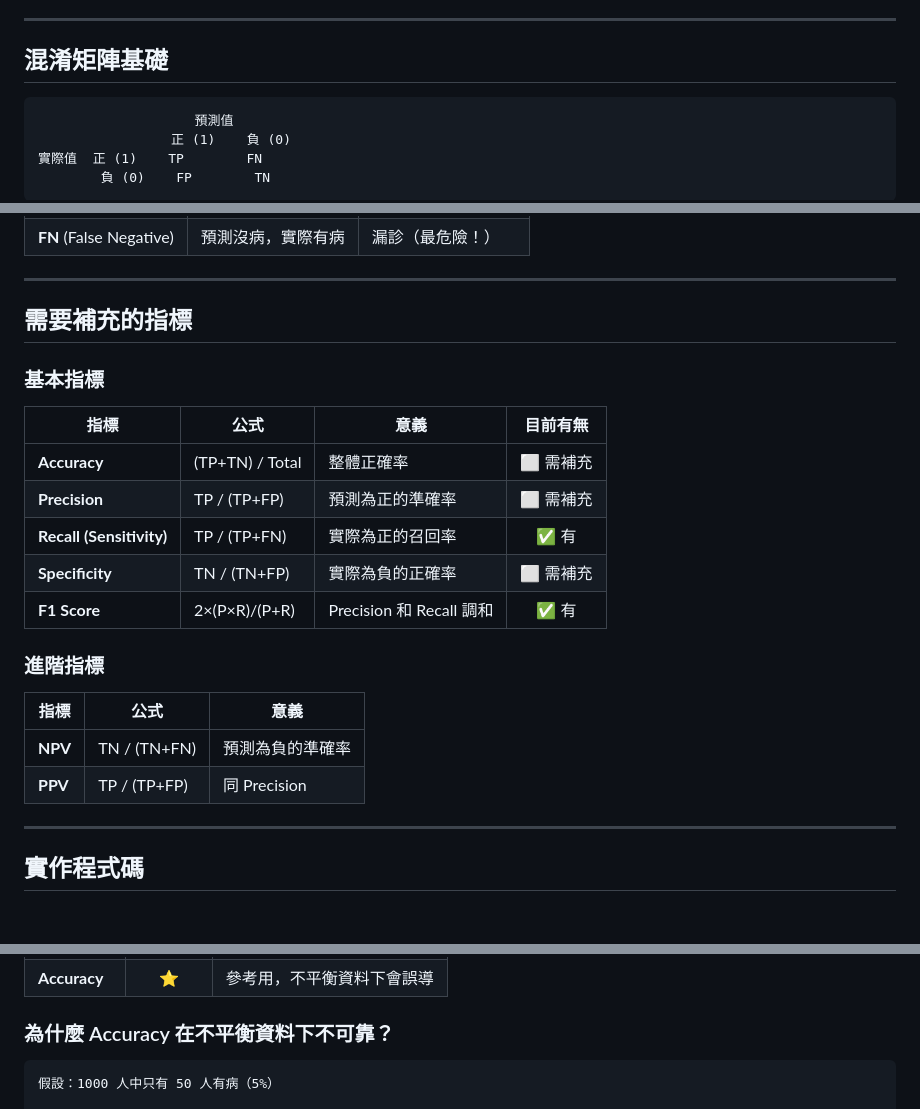
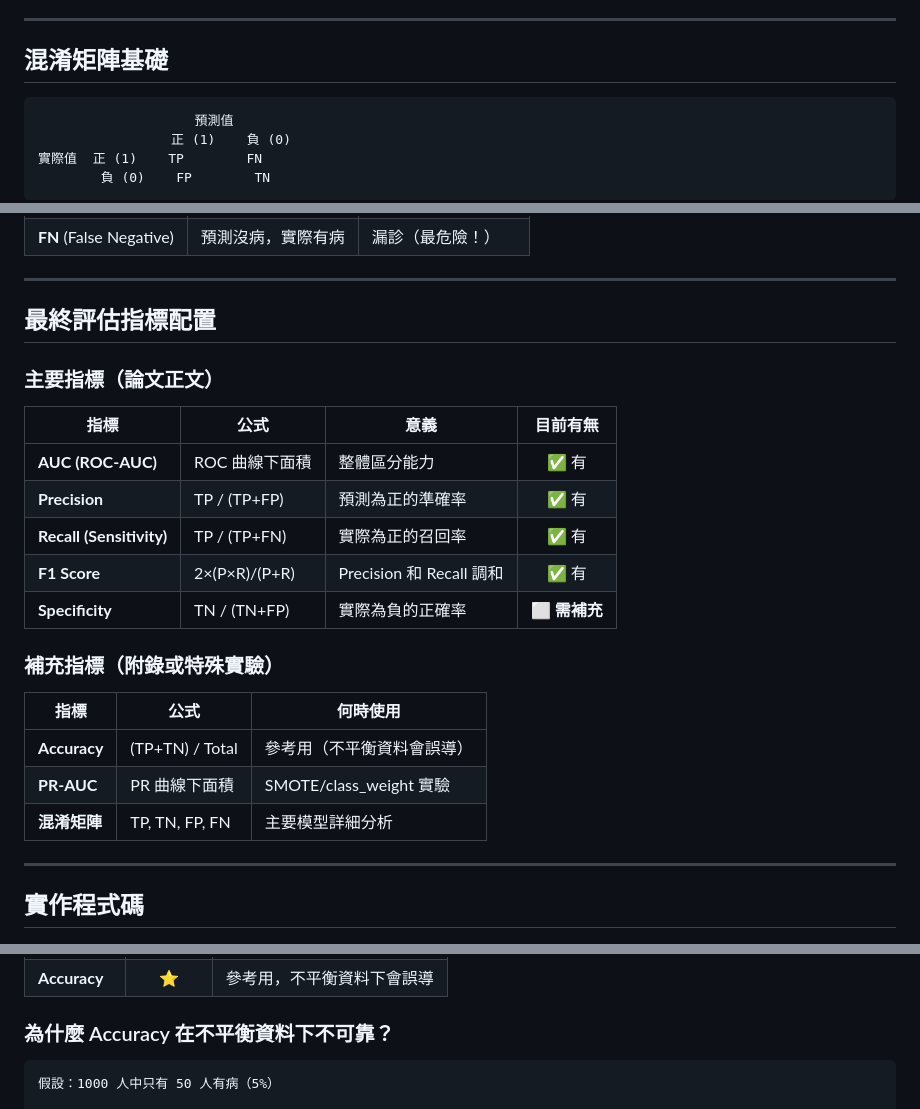
Before and after one commit to joechiboo/RiskPrediction-3H, a Markdown page: docs/memos/混淆矩陣評估指標補充.md, 3 parts joined by grey strips. GitHub-like rendering; blank space fills up the shorter version.

Commit message:
Update confusion matrix memo with final metrics configuration
主要指標（論文正文）：
- AUC, Precision, Recall, F1, Specificity

補充指標（附錄）：
- Accuracy（參考用）
- PR-AUC（SMOTE 實驗用）
- 混淆矩陣（主要模型）

比 Taiwan MJ 論文更完整（有 Specificity）

🤖 Generated with [Claude Code](https://claude.com/claude-code)

Co-Authored-By: Claude <noreply@anthropic.com>

````diff
--- a/docs/memos/混淆矩陣評估指標補充.md
+++ b/docs/memos/混淆矩陣評估指標補充.md
@@ -16,7 +16,7 @@
 
 ## 混淆矩陣基礎
 
-```
+```text
                     預測值
                  正 (1)    負 (0)
 實際值  正 (1)    TP        FN
@@ -32,24 +32,25 @@
 
 ---
 
-## 需要補充的指標
+## 最終評估指標配置
 
-### 基本指標
+### 主要指標（論文正文）
 
 | 指標 | 公式 | 意義 | 目前有無 |
 |------|------|------|:--------:|
-| **Accuracy** | (TP+TN) / Total | 整體正確率 | ⬜ 需補充 |
-| **Precision** | TP / (TP+FP) | 預測為正的準確率 | ⬜ 需補充 |
+| **AUC (ROC-AUC)** | ROC 曲線下面積 | 整體區分能力 | ✅ 有 |
+| **Precision** | TP / (TP+FP) | 預測為正的準確率 | ✅ 有 |
 | **Recall (Sensitivity)** | TP / (TP+FN) | 實際為正的召回率 | ✅ 有 |
-| **Specificity** | TN / (TN+FP) | 實際為負的正確率 | ⬜ 需補充 |
 | **F1 Score** | 2×(P×R)/(P+R) | Precision 和 Recall 調和 | ✅ 有 |
+| **Specificity** | TN / (TN+FP) | 實際為負的正確率 | ⬜ **需補充** |
 
-### 進階指標
+### 補充指標（附錄或特殊實驗）
 
-| 指標 | 公式 | 意義 |
-|------|------|------|
-| **NPV** | TN / (TN+FN) | 預測為負的準確率 |
-| **PPV** | TP / (TP+FP) | 同 Precision |
+| 指標 | 公式 | 何時使用 |
+|------|------|----------|
+| **Accuracy** | (TP+TN) / Total | 參考用（不平衡資料會誤導） |
+| **PR-AUC** | PR 曲線下面積 | SMOTE/class_weight 實驗 |
+| **混淆矩陣** | TP, TN, FP, FN | 主要模型詳細分析 |
 
 ---
 
@@ -136,7 +137,7 @@ for disease in ['高血壓', '高血糖', '高血脂']:
 
 ### 為什麼 Accuracy 在不平衡資料下不可靠？
 
-```
+```text
 假設：1000 人中只有 50 人有病（5%）
 
 模型 A：全部預測「沒病」
````
